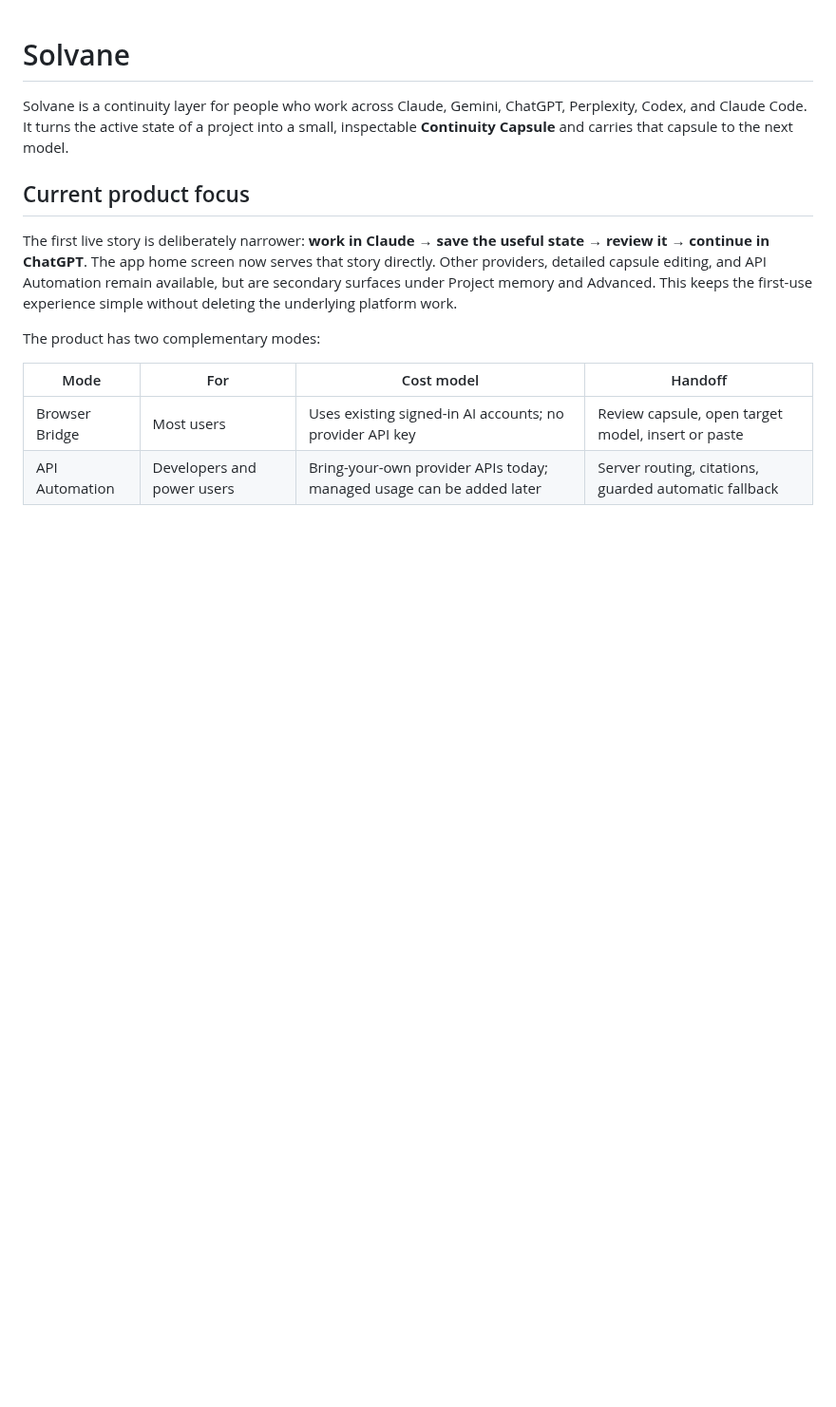
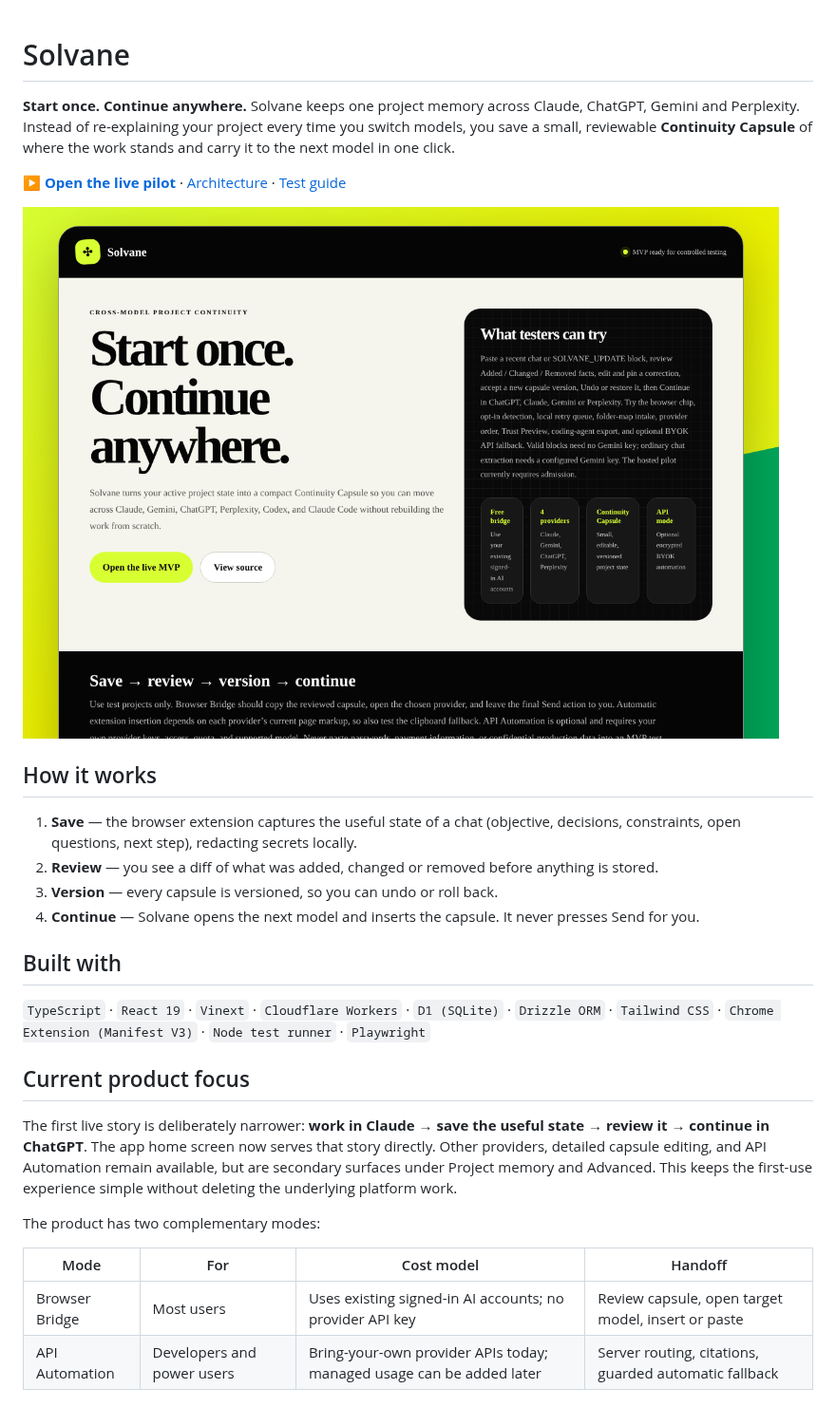
Before and after one commit to haiderimran019/Solvane, a Markdown page: README.md, the part around the change. Shown at 95% size. GitHub-like rendering; pictures changed too: docs/images/solvane-hero.png (added); blank space fills up the shorter version.

Commit message:
Add plain-English README intro, screenshot and MIT license
Co-Authored-By: Claude Opus 5.5 <noreply@anthropic.com>
Claude-Session: https://claude.ai/code/session_01XsYse4R4cKRhjWvRZZjkUq

```diff
--- a/README.md
+++ b/README.md
@@ -1,6 +1,21 @@
 # Solvane
 
-Solvane is a continuity layer for people who work across Claude, Gemini, ChatGPT, Perplexity, Codex, and Claude Code. It turns the active state of a project into a small, inspectable **Continuity Capsule** and carries that capsule to the next model.
+**Start once. Continue anywhere.** Solvane keeps one project memory across Claude, ChatGPT, Gemini and Perplexity. Instead of re-explaining your project every time you switch models, you save a small, reviewable **Continuity Capsule** of where the work stands and carry it to the next model in one click.
+
+**[▶ Open the live pilot](https://solvane.rareyew64.chatgpt.site/)** · [Architecture](docs/01-system-architecture.md) · [Test guide](docs/11-real-world-test-guide.md)
+
+![Solvane landing page](docs/images/solvane-hero.png)
+
+## How it works
+
+1. **Save** — the browser extension captures the useful state of a chat (objective, decisions, constraints, open questions, next step), redacting secrets locally.
+2. **Review** — you see a diff of what was added, changed or removed before anything is stored.
+3. **Version** — every capsule is versioned, so you can undo or roll back.
+4. **Continue** — Solvane opens the next model and inserts the capsule. It never presses Send for you.
+
+## Built with
+
+`TypeScript` · `React 19` · `Vinext` · `Cloudflare Workers` · `D1 (SQLite)` · `Drizzle ORM` · `Tailwind CSS` · `Chrome Extension (Manifest V3)` · `Node test runner` · `Playwright`
 
 ## Current product focus
 
```
Also changed, not shown: 1 other file.
